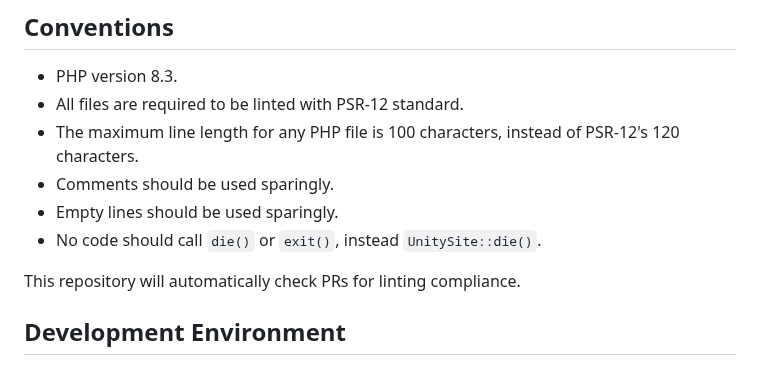
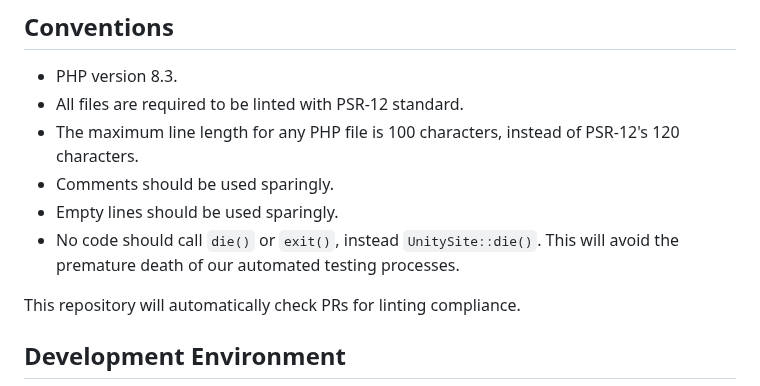
Before and after one commit to UnityHPC/unity-web-portal, a Markdown page: CONTRIBUTING.md, the part around the change. Rendered like a GitHub page.

Commit message:
add note to contributing.md

```diff
--- a/CONTRIBUTING.md
+++ b/CONTRIBUTING.md
@@ -7,7 +7,7 @@
 * The maximum line length for any PHP file is 100 characters, instead of PSR-12's 120 characters.
 * Comments should be used sparingly.
 * Empty lines should be used sparingly.
-* No code should call `die()` or `exit()`, instead `UnitySite::die()`.
+* No code should call `die()` or `exit()`, instead `UnitySite::die()`. This will avoid the premature death of our automated testing processes.
 
 This repository will automatically check PRs for linting compliance.
 
```
